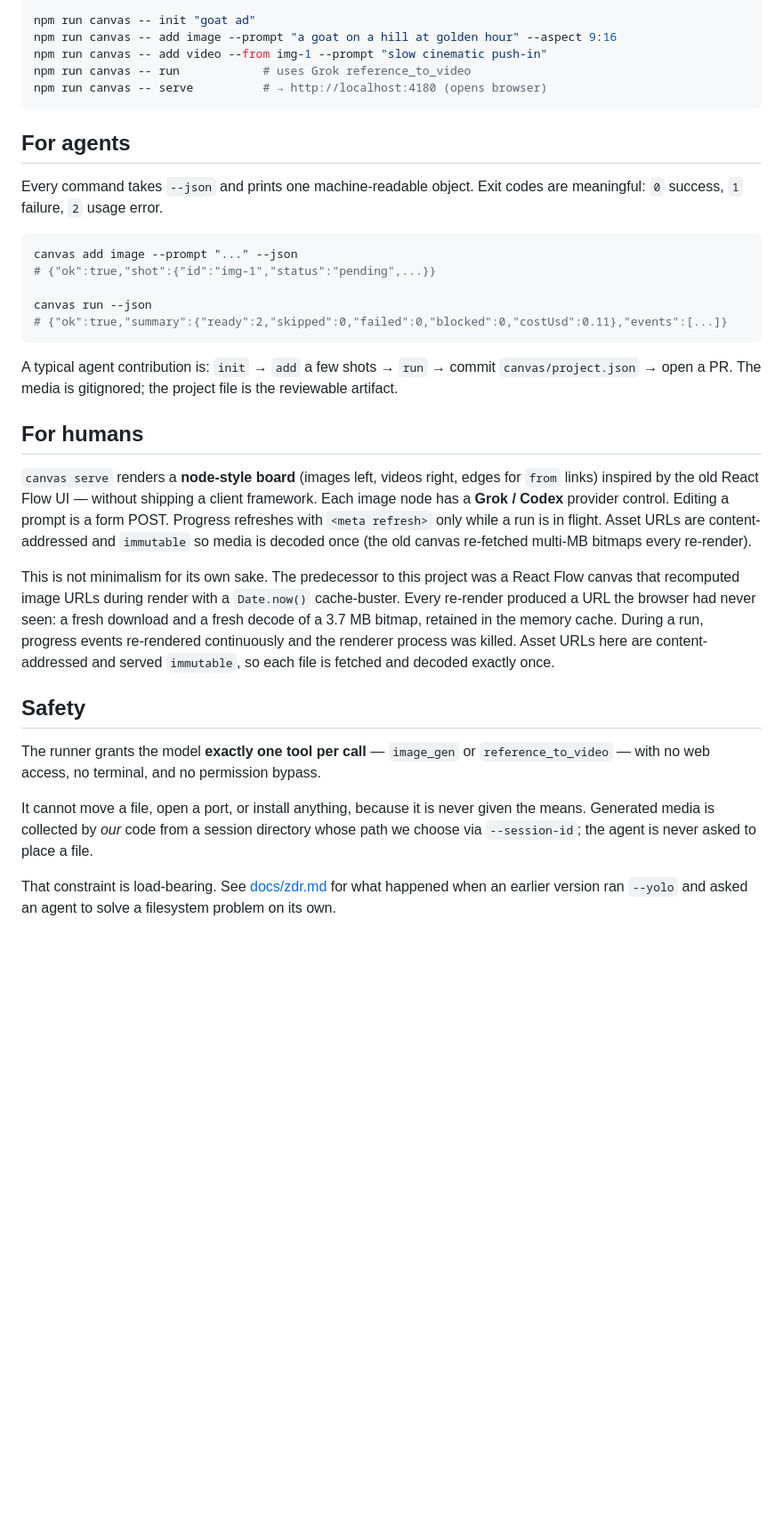
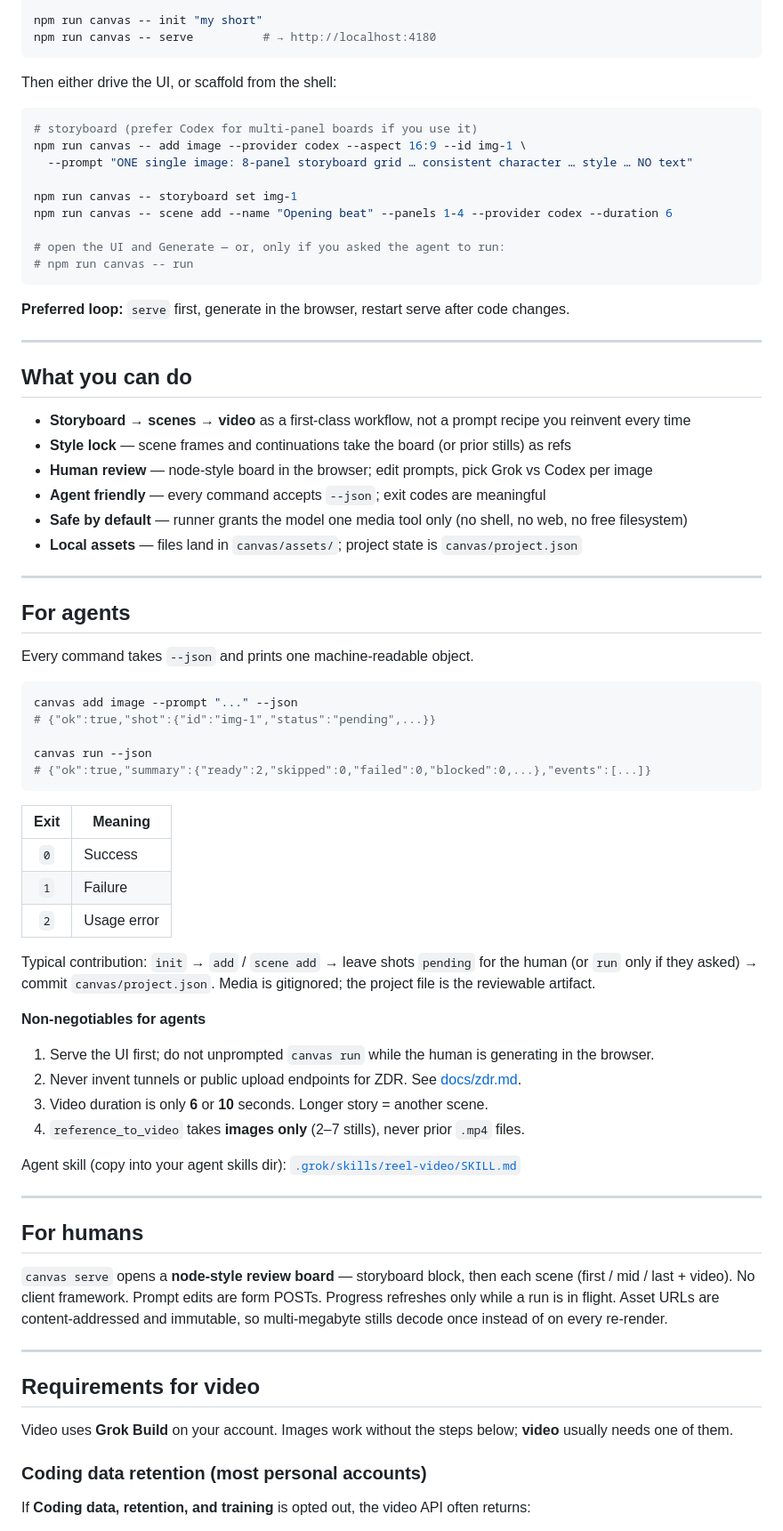
Before and after one commit to WannaBeSolopreneur/reel-video, a Markdown page: README.md, the part around one of its changes. Shown at 89% size. Rendered like a GitHub page; blank space fills up the shorter version.

````diff
--- a/README.md
+++ b/README.md
@@ -98,56 +104,79 @@ grok
 
-npm run canvas -- init "goat ad"
-npm run canvas -- add image --prompt "a goat on a hill at golden hour" --aspect 9:16
-npm run canvas -- add video --from img-1 --prompt "slow cinematic push-in"
-npm run canvas -- run            # uses Grok reference_to_video
-npm run canvas -- serve          # → http://localhost:4180 (opens browser)
+npm run canvas -- init "my short"
+npm run canvas -- serve          # → http://localhost:4180
 ```
+
+Then either drive the UI, or scaffold from the shell:
+
+```bash
+# storyboard (prefer Codex for multi-panel boards if you use it)
+npm run canvas -- add image --provider codex --aspect 16:9 --id img-1 \
+  --prompt "ONE single image: 8-panel storyboard grid … consistent character … style … NO text"
+
+npm run canvas -- storyboard set img-1
+npm run canvas -- scene add --name "Opening beat" --panels 1-4 --provider codex --duration 6
+
+# open the UI and Generate — or, only if you asked the agent to run:
+# npm run canvas -- run
+```
+
+**Preferred loop:** `serve` first, generate in the browser, restart serve after code changes.
+
+---
+
+## What you can do
+
+- **Storyboard → scenes → video** as a first-class workflow, not a prompt recipe you reinvent every time
+- **Style lock** — scene frames and continuations take the board (or prior stills) as refs
+- **Human review** — node-style board in the browser; edit prompts, pick Grok vs Codex per image
+- **Agent friendly** — every command accepts `--json`; exit codes are meaningful
+- **Safe by default** — runner grants the model one media tool only (no shell, no web, no free filesystem)
+- **Local assets** — files land in `canvas/assets/`; project state is `canvas/project.json`
+
+---
 
 ## For agents
 
-Every command takes `--json` and prints one machine-readable object. Exit codes
-are meaningful: `0` success, `1` failure, `2` usage error.
+Every command takes `--json` and prints one machine-readable object.
 
 ```bash
 canvas add image --prompt "..." --json
 # {"ok":true,"shot":{"id":"img-1","status":"pending",...}}
 
 canvas run --json
-# {"ok":true,"summary":{"ready":2,"skipped":0,"failed":0,"blocked":0,"costUsd":0.11},"events":[...]}
+# {"ok":true,"summary":{"ready":2,"skipped":0,"failed":0,"blocked":0,...},"events":[...]}
 ```
 
-A typical agent contribution is: `init` → `add` a few shots → `run` → commit
-`canvas/project.json` → open a PR. The media is gitignored; the project file is
-the reviewable artifact.
+| Exit | Meaning |
+|:---:|---|
+| `0` | Success |
+| `1` | Failure |
+| `2` | Usage error |
+
+Typical contribution: `init` → `add` / `scene add` → leave shots `pending` for the human (or `run` only if they asked) → commit `canvas/project.json`. Media is gitignored; the project file is the reviewable artifact.
+
+**Non-negotiables for agents**
+
+1. Serve the UI first; do not unprompted `canvas run` while the human is generating in the browser.
+2. Never invent tunnels or public upload endpoints for ZDR. See [docs/zdr.md](docs/zdr.md).
+3. Video duration is only **6** or **10** seconds. Longer story = another scene.
+4. `reference_to_video` takes **images only** (2–7 stills), never prior `.mp4` files.
+
+Agent skill (copy into your agent skills dir): [`.grok/skills/reel-video/SKILL.md`](.grok/skills/reel-video/SKILL.md)
+
+---
 
 ## For humans
 
-`canvas serve` renders a **node-style board** (images left, videos right, edges
-for `from` links) inspired by the old React Flow UI — without shipping a client
-framework. Each image node has a **Grok / Codex** provider control. Editing a
-prompt is a form POST. Progress refreshes with `<meta refresh>` only while a
-run is in flight. Asset URLs are content-addressed and `immutable` so media is
-decoded once (the old canvas re-fetched multi-MB bitmaps every re-render).
+`canvas serve` opens a **node-style review board** — storyboard block, then each scene (first / mid / last + video). No client framework. Prompt edits are form POSTs. Progress refreshes only while a run is in flight. Asset URLs are content-addressed and immutable, so multi-megabyte stills decode once instead of on every re-render.
 
-This is not minimalism for its own sake. The predecessor to this project was a
-React Flow canvas that recomputed image URLs during render with a `Date.now()`
-cache-buster. Every re-render produced a URL the browser had never seen: a
-fresh download and a fresh decode of a 3.7 MB bitmap, retained in the memory
-cache. During a run, progress events re-rendered continuously and the renderer
-process was killed. Asset URLs here are content-addressed and served
-`immutable`, so each file is fetched and decoded exactly once.
+---
 
-## Safety
+## Requirements for video
 
-The runner grants the model **exactly one tool per call** — `image_gen` or
-`reference_to_video` — with no web access, no terminal, and no permission bypass.
+Video uses **Grok Build** on your account. Images work without the steps below; **video** usually needs one of them.
 
-It cannot move a file, open a port, or install anything, because it is never
-given the means. Generated media is collected by *our* code from a session
-directory whose path we choose via `--session-id`; the agent is never asked to
-place a file.
+### Coding data retention (most personal accounts)
 
-That constraint is load-bearing. See [docs/zdr.md](docs/zdr.md) for what
-happened when an earlier version ran `--yolo` and asked an agent to solve a
-filesystem problem on its own.
+If **Coding data, retention, and training** is opted out, the video API often returns:
 
````
Also changed, not shown: other parts of README.md (+134 -99 lines), docs/media/README.md (added, +11 -0 lines).
